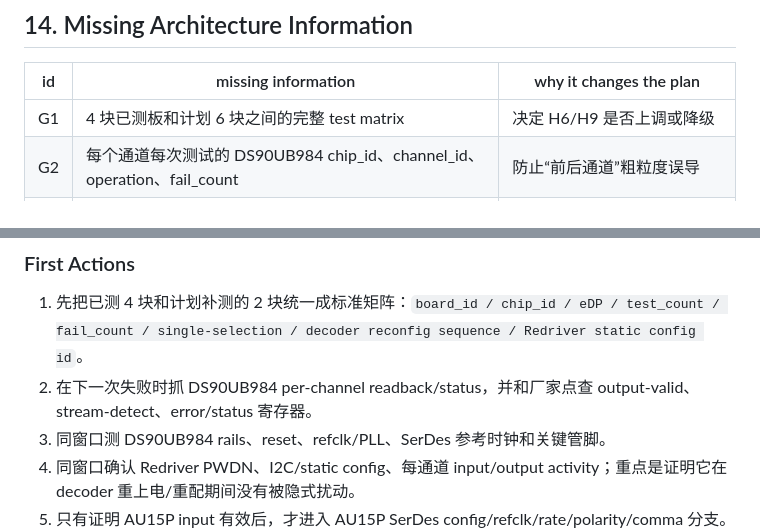
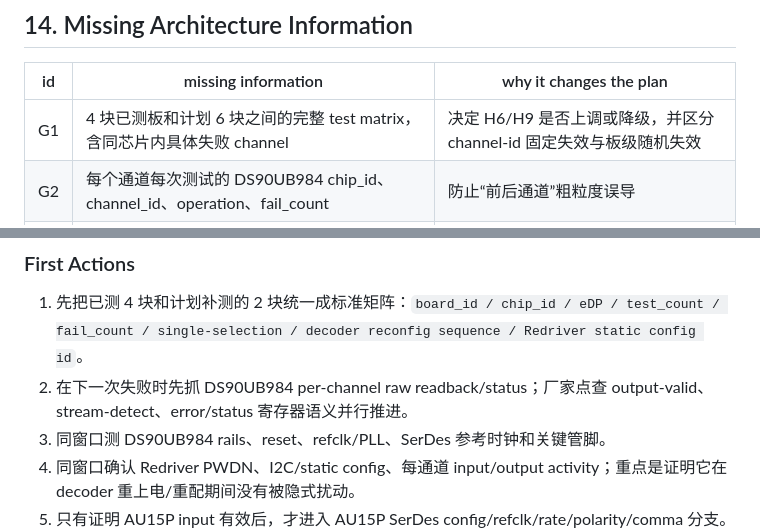
Before and after one commit to joyhpc/DebugTool, a Markdown page: pilot_runs/a57_edp/latest-architecture-first.md, 2 parts joined by grey strips. Drawn GitHub-style.

```diff
--- a/pilot_runs/a57_edp/latest-architecture-first.md
+++ b/pilot_runs/a57_edp/latest-architecture-first.md
@@ -291,7 +291,7 @@ flowchart TD
 
 | id | missing information | why it changes the plan |
 |---|---|---|
-| G1 | 4 块已测板和计划 6 块之间的完整 test matrix | 决定 H6/H9 是否上调或降级 |
+| G1 | 4 块已测板和计划 6 块之间的完整 test matrix，含同芯片内具体失败 channel | 决定 H6/H9 是否上调或降级，并区分 channel-id 固定失效与板级随机失效 |
 | G2 | 每个通道每次测试的 DS90UB984 chip_id、channel_id、operation、fail_count | 防止“前后通道”粗粒度误导 |
 | G3 | DS90UB984 per-channel stream/output/status 寄存器定义和故障态 readback | 直接验证 H4/H1 |
 | G4 | DS90UB984 rails、reset、refclk/PLL、SerDes 参考时钟波形 | 直接验证 H2 |
@@ -305,7 +305,7 @@ flowchart TD
 ### First Actions
 
 1. 先把已测 4 块和计划补测的 2 块统一成标准矩阵：`board_id / chip_id / eDP / test_count / fail_count / single-selection / decoder reconfig sequence / Redriver static config id`。
-2. 在下一次失败时抓 DS90UB984 per-channel readback/status，并和厂家点查 output-valid、stream-detect、error/status 寄存器。
+2. 在下一次失败时先抓 DS90UB984 per-channel raw readback/status；厂家点查 output-valid、stream-detect、error/status 寄存器语义并行推进。
 3. 同窗口测 DS90UB984 rails、reset、refclk/PLL、SerDes 参考时钟和关键管脚。
 4. 同窗口确认 Redriver PWDN、I2C/static config、每通道 input/output activity；重点是证明它在 decoder 重上电/重配期间没有被隐式扰动。
 5. 只有证明 AU15P input 有效后，才进入 AU15P SerDes config/refclk/rate/polarity/comma 分支。
```
Also changed, not shown: other parts of pilot_runs/a57_edp/latest-architecture-first.md (+5 -4 lines), pilot_runs/a57_edp/latest-input-cleaning.md (+4 -3 lines).
